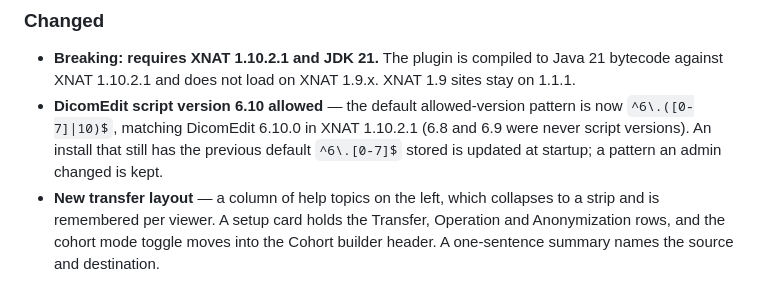
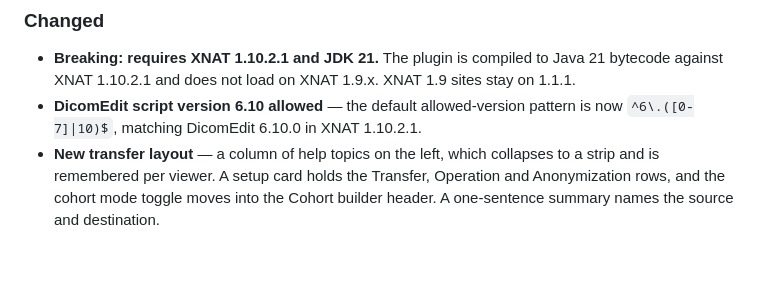
Before and after one commit to NrgXnat/batch-transfer-plugin, a Markdown page: CHANGELOG.md, the part around the change. GitHub-like rendering; blank space fills up the shorter version.

```diff
--- a/CHANGELOG.md
+++ b/CHANGELOG.md
@@ -35,7 +35,7 @@ Moves the plugin to **XNAT 1.10.2.1** and **JDK 21**. Adds transfer history with
 ### Changed
 
 - **Breaking: requires XNAT 1.10.2.1 and JDK 21.** The plugin is compiled to Java 21 bytecode against XNAT 1.10.2.1 and does not load on XNAT 1.9.x. XNAT 1.9 sites stay on 1.1.1.
-- **DicomEdit script version 6.10 allowed** — the default allowed-version pattern is now `^6\.([0-7]|10)$`, matching DicomEdit 6.10.0 in XNAT 1.10.2.1 (6.8 and 6.9 were never script versions). An install that still has the previous default `^6\.[0-7]$` stored is updated at startup; a pattern an admin changed is kept.
+- **DicomEdit script version 6.10 allowed** — the default allowed-version pattern is now `^6\.([0-7]|10)$`, matching DicomEdit 6.10.0 in XNAT 1.10.2.1.
 - **New transfer layout** — a column of help topics on the left, which collapses to a strip and is remembered per viewer. A setup card holds the Transfer, Operation and Anonymization rows, and the cohort mode toggle moves into the Cohort builder header. A one-sentence summary names the source and destination.
 - **Anonymization chip** — for Reimport, it lists the scripts that will run, in order: site-wide, custom, then destination. It's grey when no script is known to run, and warns when a custom script runs alongside another. The confirmation names the same scripts.
 - **`POST /xapi/transfer` checks the batch** — it returns 400 when an item has no id, the same item is listed twice, a destination label isn't a valid XNAT label, or two Reimport items are sent to the same `destination_session_label`.
```
Also changed, not shown: docs/quick-start.md (+3 -3 lines), docs/quick-start/images/reimport-manifest.png.
